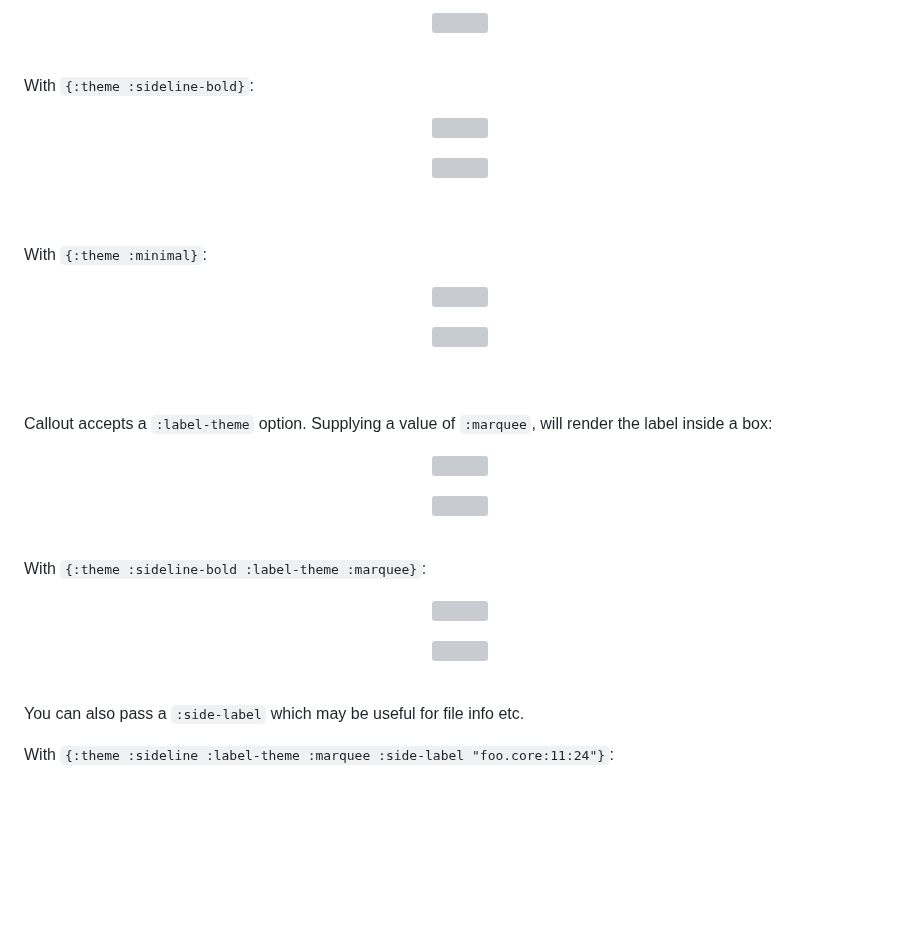
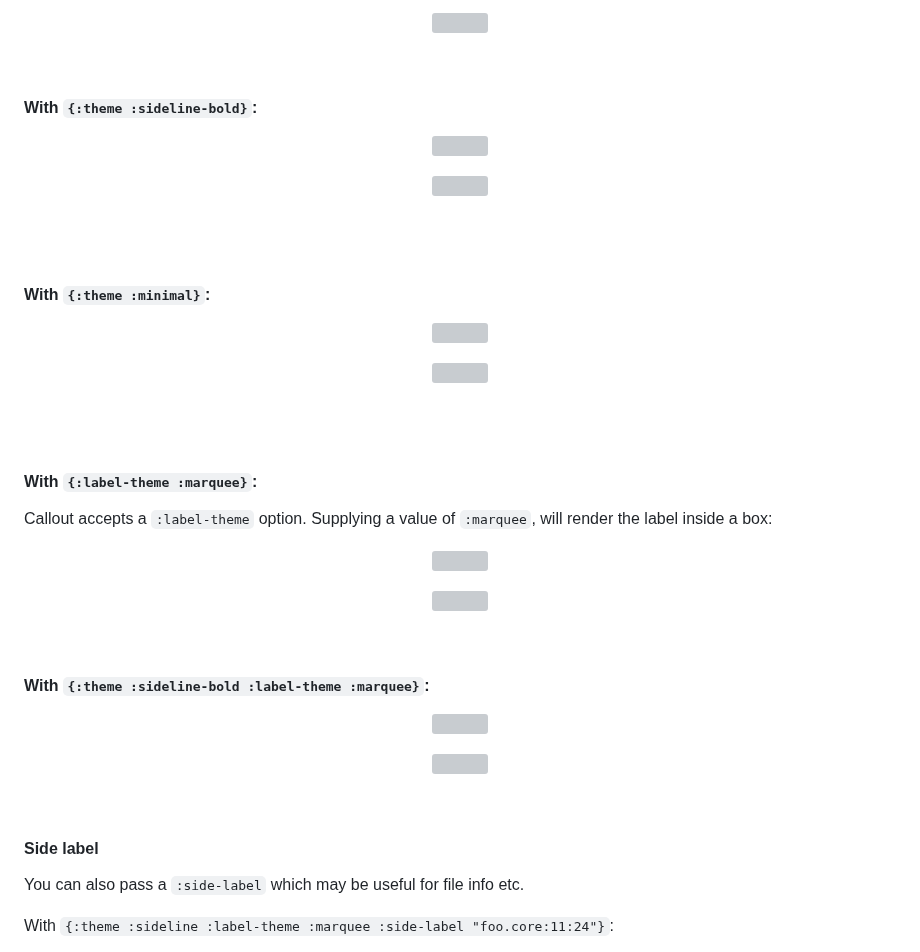
Before and after one commit to paintparty/bling, a Markdown page: README.md, the part around the change. Drawn GitHub-style; blank space fills up the shorter version; grey boxes are pictures that could not be loaded.

```diff
--- a/README.md
+++ b/README.md
@@ -493,12 +493,12 @@ The above calls would render the following in your terminal emulator:
 <p align="center"><img src="resources/docs/chromed/callouts_sideline_minimal_dark.png" width="700px" /></p>
 <br>
 
-With `{:theme :sideline-bold}`:
+#### With `{:theme :sideline-bold}`:
 <p align="center"><img src="resources/docs/chromed/callouts_sideline-bold_minimal_light.png" width="700px" /></p>
 <p align="center"><img src="resources/docs/chromed/callouts_sideline-bold_minimal_dark.png" width="700px" /></p>
 <br><br>
 
-With `{:theme :minimal}`:
+#### With `{:theme :minimal}`:
 
  <p align="center"><img src="resources/docs/chromed/callouts_minimal_light.png" width="700px" /></p>
 <p align="center"><img src="resources/docs/chromed/callouts_minimal_dark.png" width="700px" /></p>
@@ -509,6 +509,7 @@ With `{:theme :minimal}`:
 
 <br>
 
+#### With `{:label-theme :marquee}`:
 Callout accepts a `:label-theme` option. Supplying a value of `:marquee`, will render
 the label inside a box:
 
@@ -516,11 +517,12 @@ the label inside a box:
 <p align="center"><img src="resources/docs/chromed/callouts_sideline_marquee_dark.png" width="700px" /></p>
 <br>
 
-With `{:theme :sideline-bold :label-theme :marquee}`:
+#### With `{:theme :sideline-bold :label-theme :marquee}`:
 <p align="center"><img src="resources/docs/chromed/callouts_sideline-bold_marquee_light.png" width="700px" /></p>
 <p align="center"><img src="resources/docs/chromed/callouts_sideline-bold_marquee_dark.png" width="700px" /></p>
 <br>
 
+#### Side label
 You can also pass a `:side-label` which may be useful for file info etc.
 
 With `{:theme :sideline :label-theme :marquee :side-label "foo.core:11:24"}`:
```
